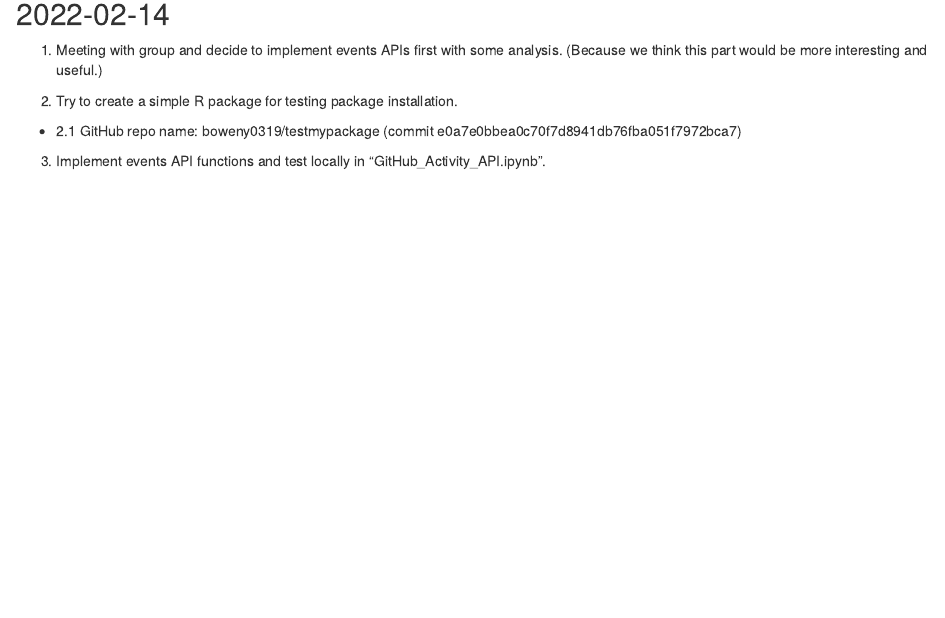
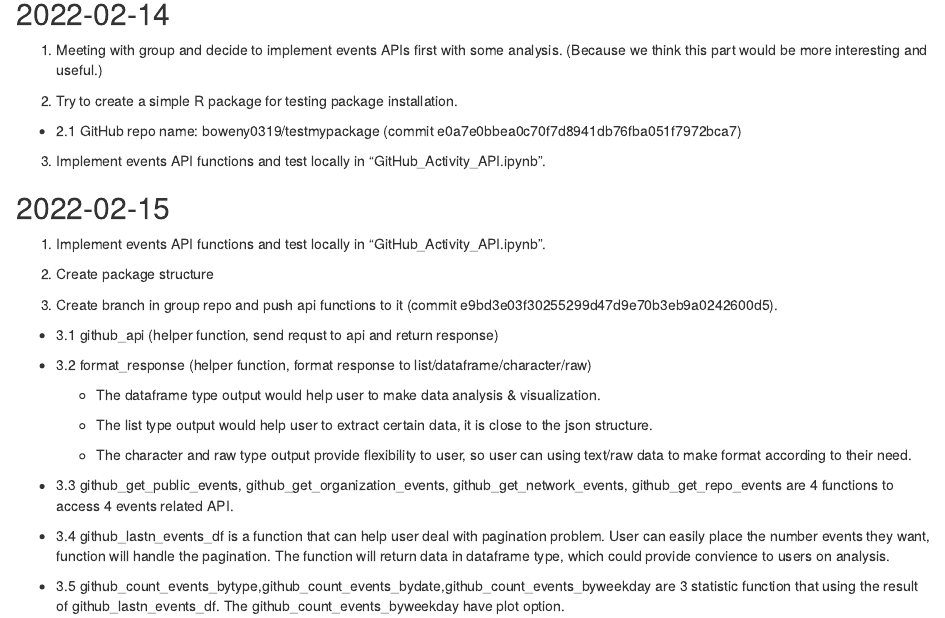
Before and after one commit to boweny0319/DATA534_Project_Notebook, an R Markdown document (Project_Notebook.Rmd): the page in a window 1100 px wide, from 1310 px down. The pictures show the output file Project_Notebook.html that the author committed with the source, opened offline.

Commit message:
2022-02-15

```diff
--- a/Project_Notebook.Rmd
+++ b/Project_Notebook.Rmd
@@ -89,3 +89,27 @@ knitr::opts_chunk$set(echo = TRUE)
   + 2.1 GitHub repo name: boweny0319/testmypackage (commit e0a7e0bbea0c70f7d8941db76fba051f7972bca7)
 
 3. Implement events API functions and test locally in "GitHub_Activity_API.ipynb".
+
+## 2022-02-15
+
+1. Implement events API functions and test locally in "GitHub_Activity_API.ipynb".
+
+2. Create package structure
+
+3. Create branch in group repo and push api functions to it (commit e9bd3e03f30255299d47d9e70b3eb9a0242600d5).
+
+  + 3.1 github_api (helper function, send requst to api and return response)
+
+  + 3.2 format_response (helper function, format response to list/dataframe/character/raw)
+
+    * The dataframe type output would help user to make data analysis & visualization.
+
+    * The list type output would help user to extract certain data, it is close to the json structure.
+
+    * The character and raw type output provide flexibility to user, so user can using text/raw data to make format according to their need.
+
+  + 3.3 github_get_public_events, github_get_organization_events, github_get_network_events, github_get_repo_events are 4 functions to access 4 events related API.
+
+  + 3.4 github_lastn_events_df is a function that can help user deal with pagination problem. User can easily place the number events they want, function will handle the pagination. The function will return data in dataframe type, which could provide convience to users on analysis.
+
+  + 3.5 github_count_events_bytype,github_count_events_bydate,github_count_events_byweekday are 3 statistic function that using the result of github_lastn_events_df. The github_count_events_byweekday have plot option.
```
Also changed, not shown: Project_Notebook.html, 1 other file.
